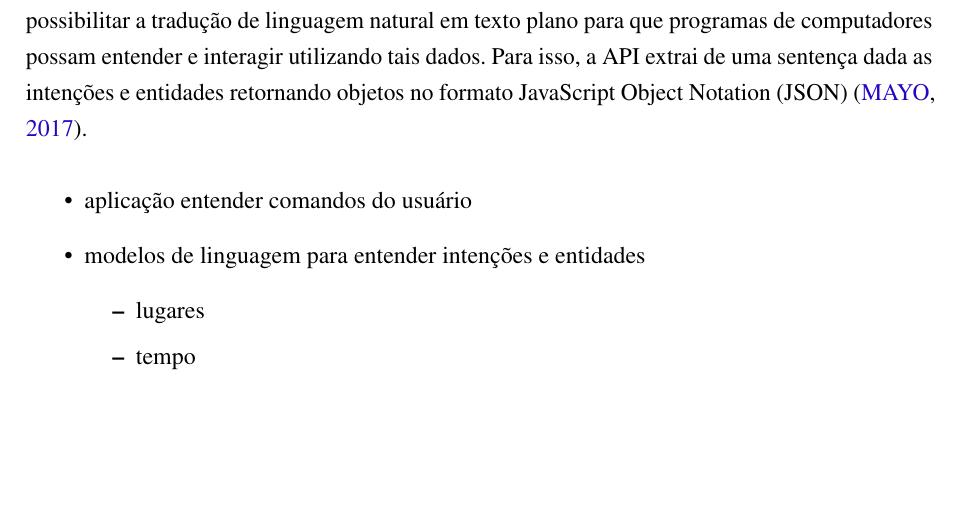
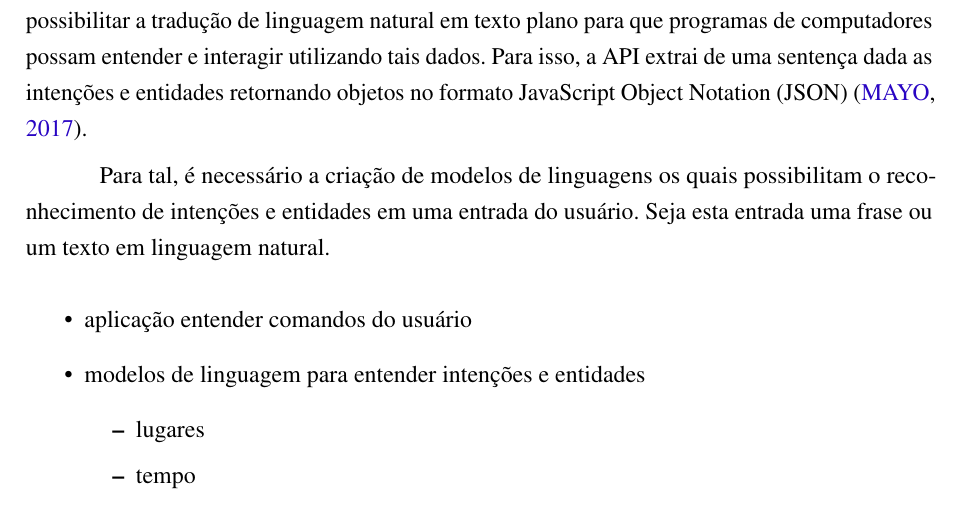
Before and after one commit to nitaicharan/TCC, a LaTeX thesis (Modelo AbnTex2/TCC.tex, which reads Modelo AbnTex2/textuais/capitulo2/luis.tex): part of page 21 of 23, cut so that both start at the same text, the shorter picture padded with empty space. Compiled offline with pdfLaTeX.

Commit message:
Update segunda 27 maio 2019, 22:49:53

```diff
--- a/Modelo AbnTex2/textuais/capitulo2/luis.tex
+++ b/Modelo AbnTex2/textuais/capitulo2/luis.tex
@@ -1 +1,3 @@
 Language Understanding Intelligent Service (LUIS) é uma suite de \textit{software} pertencente a um dos Serviços Cognitivos da Microsoft que utiliza um ramo da Inteligência Artificial (IA) chamado Processamento de Linguagem Natural (PLN) .O objetivo de utilização desta ferramenta é possibilitar a tradução de linguagem natural em texto plano para que programas de computadores possam entender e interagir utilizando tais dados. Para isso, a API extrai de uma sentença dada as intenções e entidades retornando objetos no formato JavaScript Object Notation (JSON) \cite{Mayo:2017}.
+
+Para tal, é necessário a criação de modelos de linguagens os quais possibilitam o reconhecimento de intenções e entidades em uma entrada do usuário. Seja esta entrada uma frase ou um texto em linguagem natural.
```
Also changed, not shown: Modelo AbnTex2/TCC.pdf, 3 other files.
